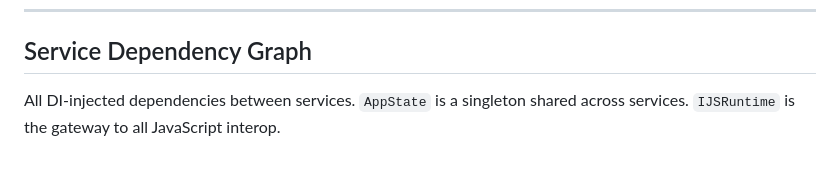
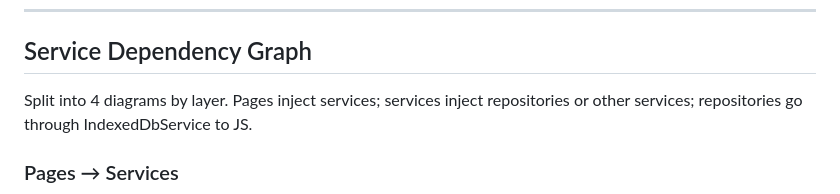
Before and after one commit to Nayeem170/Pomodoro, a Markdown page: CODEMAP.md, the part around one of its changes. Drawn GitHub-style; blank space fills up the shorter version.

Commit message:
docs: split service dependency graph into 4 readable diagrams

````diff
--- a/CODEMAP.md
+++ b/CODEMAP.md
@@ -51,7 +51,9 @@ graph TB
 
 ## Service Dependency Graph
 
-All DI-injected dependencies between services. `AppState` is a singleton shared across services. `IJSRuntime` is the gateway to all JavaScript interop.
+Split into 4 diagrams by layer. Pages inject services; services inject repositories or other services; repositories go through IndexedDbService to JS.
+
+### Pages → Services
 
 ```mermaid
 graph TD
````
Also changed, not shown: other parts of CODEMAP.md (+104 -77 lines).
